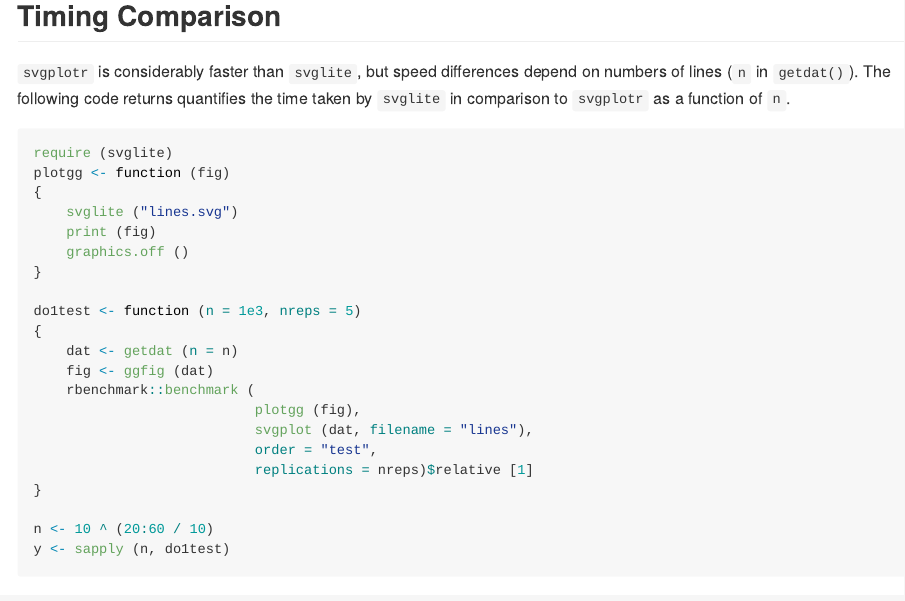
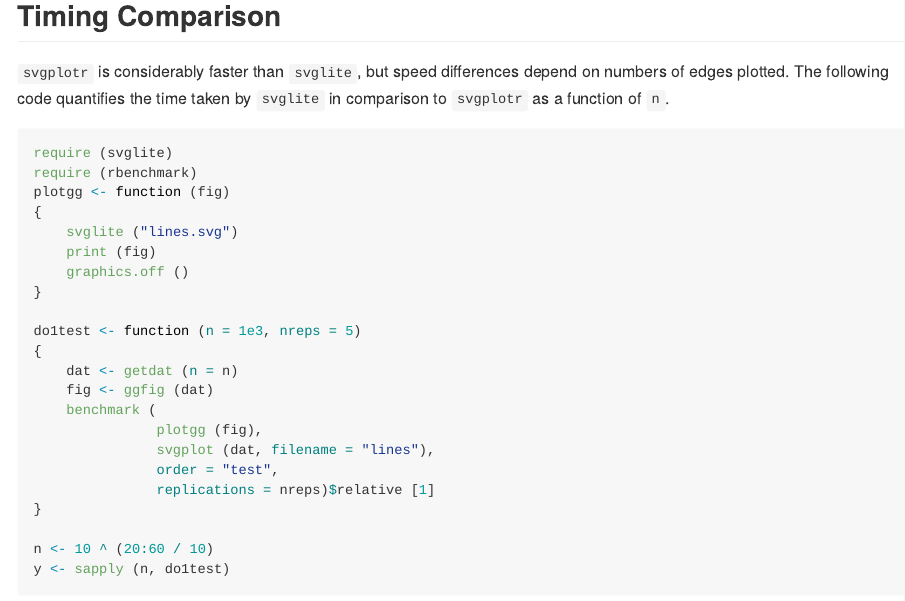
Before and after one commit to hypertidy/svgplotr, an R Markdown document (README.Rmd): the page in a window 1100 px wide, from 1350 px down. The pictures show the output file README.md that the author committed with the source, drawn offline in the style of GitHub; badge pictures from the web are left out.

Commit message:
typos in readme

````diff
--- a/README.Rmd
+++ b/README.Rmd
@@ -61,10 +61,11 @@ ggfig (dat)
 ## Timing Comparison
 
 `svgplotr` is considerably faster than `svglite`, but speed differences depend
-on numbers of lines (`n` in `getdat()`). The following code returns quantifies
-the time taken by `svglite` in comparison to `svgplotr` as a function of `n`.
+on numbers of edges plotted. The following code quantifies the time
+taken by `svglite` in comparison to `svgplotr` as a function of `n`.
 ```{r timing, eval = FALSE}
 require (svglite)
+require (rbenchmark)
 plotgg <- function (fig)
 {
     svglite ("lines.svg")
@@ -76,11 +77,11 @@ do1test <- function (n = 1e3, nreps = 5)
 {
     dat <- getdat (n = n)
     fig <- ggfig (dat)
-    rbenchmark::benchmark (
-                           plotgg (fig),
-                           svgplot (dat, filename = "lines"),
-                           order = "test",
-                           replications = nreps)$relative [1]
+    benchmark (
+               plotgg (fig),
+               svgplot (dat, filename = "lines"),
+               order = "test",
+               replications = nreps)$relative [1]
 }
 
 n <- 10 ^ (20:60 / 10)
````
Also changed, not shown: README-fig-1.png, README.md, README.Rmd (3 more changed lines).
